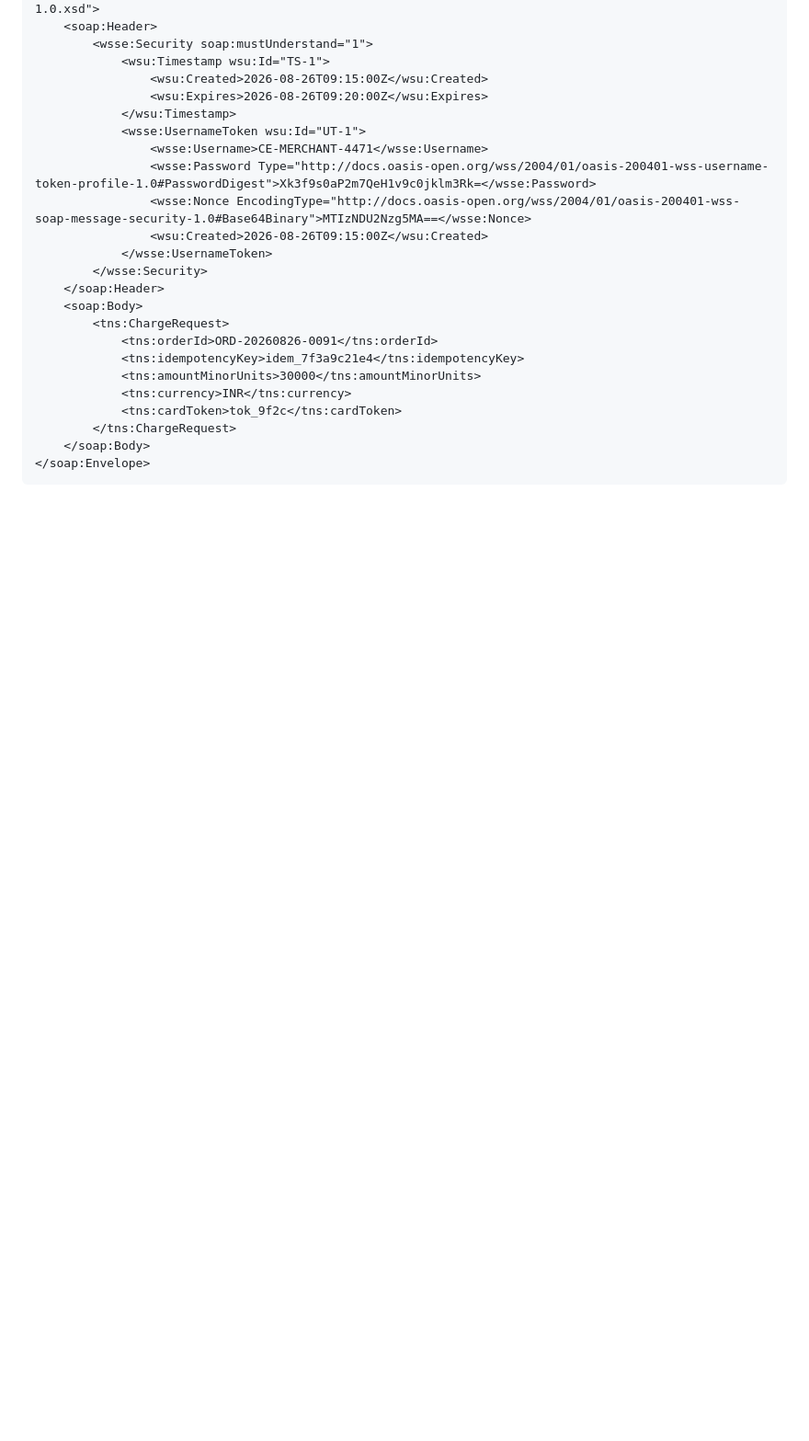
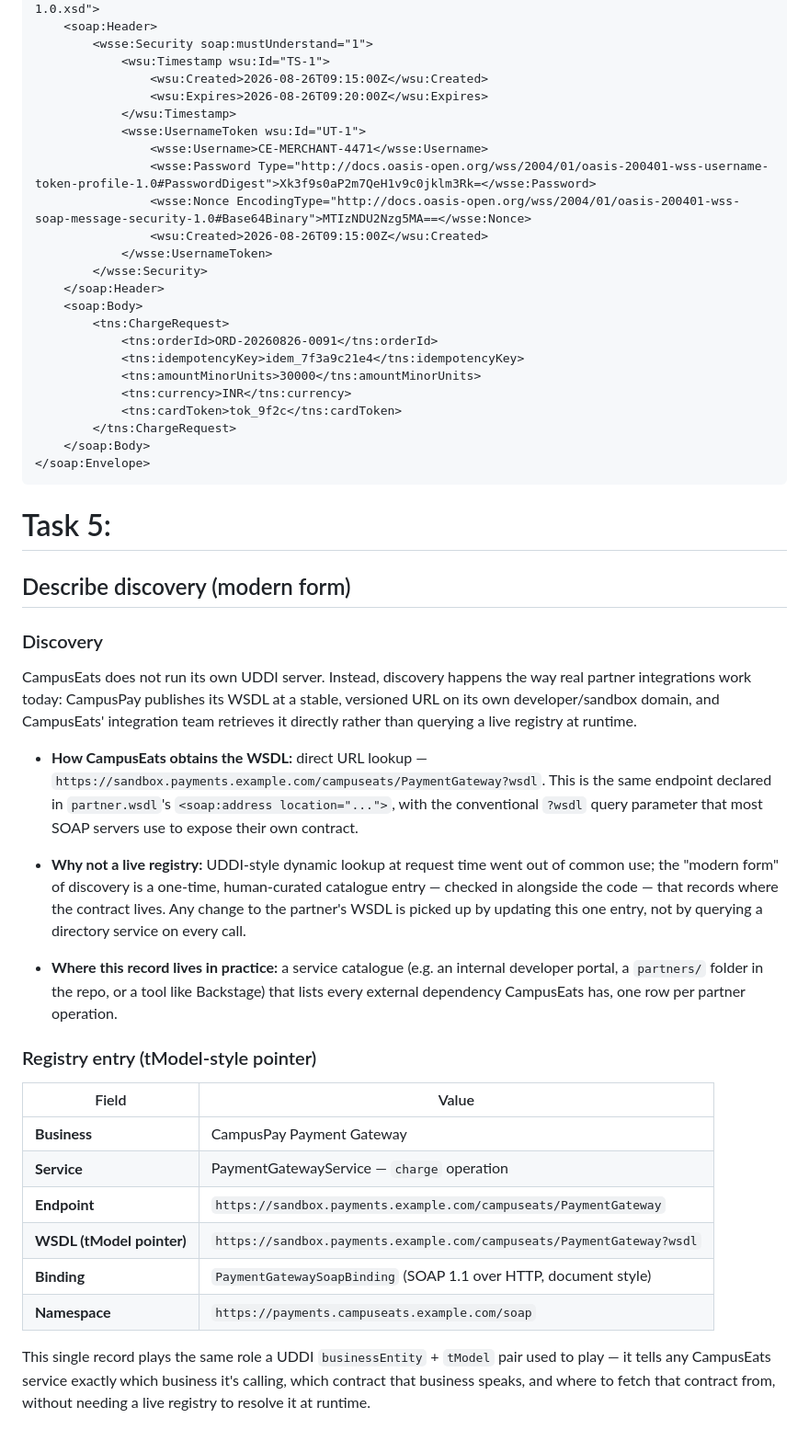
Before and after one commit to Ayush17314/campuseats, a Markdown page: Assignment3/integration.md, the part around the change. Shown at 92% size. Rendered like a GitHub page; blank space fills up the shorter version.

Commit message:
Task 5 completed

````diff
--- a/Assignment3/integration.md
+++ b/Assignment3/integration.md
@@ -88,3 +88,31 @@ SOAPAction: "https://payments.campuseats.example.com/soap/charge"
     </soap:Body>
 </soap:Envelope>
 ```
+
+
+# Task 5:
+
+## Describe discovery (modern form)
+
+### Discovery
+
+CampusEats does not run its own UDDI server. Instead, discovery happens the way real partner integrations work today: CampusPay publishes its WSDL at a stable, versioned URL on its own developer/sandbox domain, and CampusEats' integration team retrieves it directly rather than querying a live registry at runtime.
+
+- **How CampusEats obtains the WSDL:** direct URL lookup — `https://sandbox.payments.example.com/campuseats/PaymentGateway?wsdl`. This is the same endpoint declared in `partner.wsdl`'s `<soap:address location="...">`, with the conventional `?wsdl` query parameter that most SOAP servers use to expose their own contract.
+
+- **Why not a live registry:** UDDI-style dynamic lookup at request time went out of common use; the "modern form" of discovery is a one-time, human-curated catalogue entry — checked in alongside the code — that records where the contract lives. Any change to the partner's WSDL is picked up by updating this one entry, not by querying a directory service on every call.
+
+- **Where this record lives in practice:** a service catalogue (e.g. an internal developer portal, a `partners/` folder in the repo, or a tool like Backstage) that lists every external dependency CampusEats has, one row per partner operation.
+
+### Registry entry (tModel-style pointer)
+
+| Field | Value |
+|---|---|
+| **Business** | CampusPay Payment Gateway |
+| **Service** | PaymentGatewayService — `charge` operation |
+| **Endpoint** | `https://sandbox.payments.example.com/campuseats/PaymentGateway` |
+| **WSDL (tModel pointer)** | `https://sandbox.payments.example.com/campuseats/PaymentGateway?wsdl` |
+| **Binding** | `PaymentGatewaySoapBinding` (SOAP 1.1 over HTTP, document style) |
+| **Namespace** | `https://payments.campuseats.example.com/soap` |
+
+This single record plays the same role a UDDI `businessEntity` + `tModel` pair used to play — it tells any CampusEats service exactly which business it's calling, which contract that business speaks, and where to fetch that contract from, without needing a live registry to resolve it at runtime.
````
